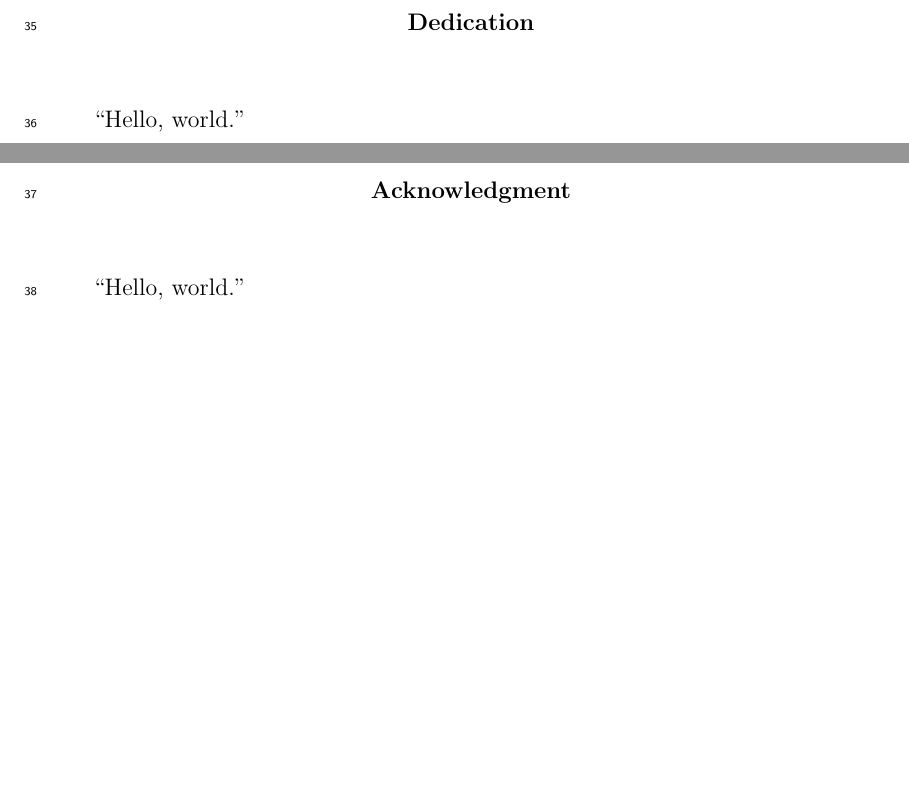
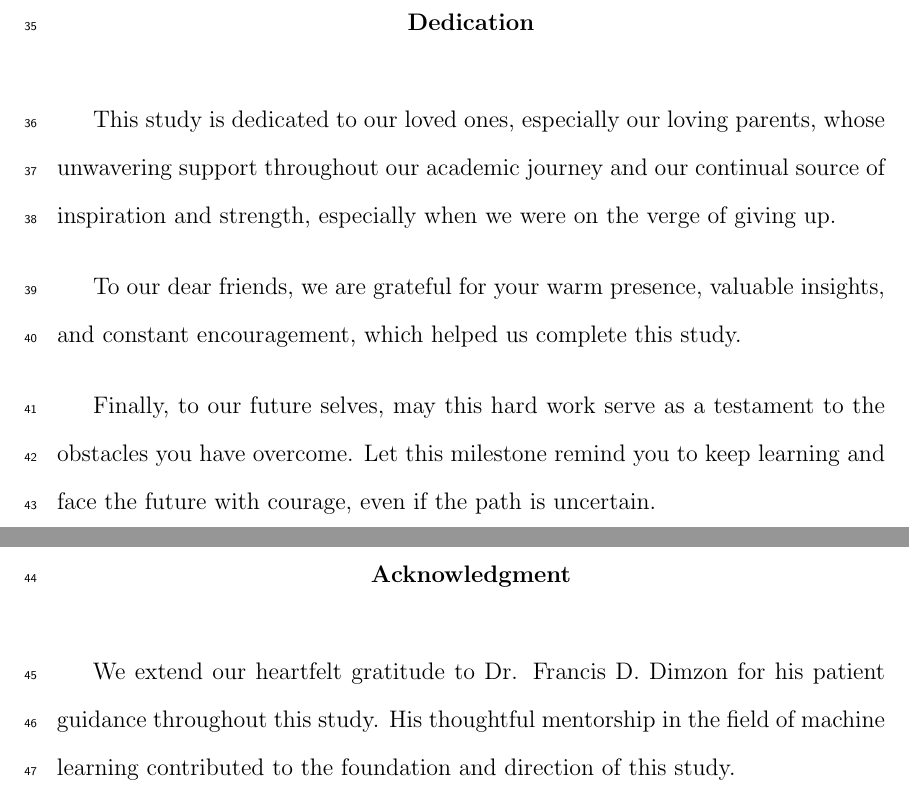
Before and after one commit to gimenoashley/lost-in-translation-final, a LaTeX thesis (SP-name.tex, which reads acknowledgment.tex, dedication.tex): two parts of pages 4 and 5 of 50, joined at a grey line, cut so that both start at the same text, the shorter picture padded with empty space. Compiled offline with pdfLaTeX.

Commit message:
changes made to the following files

```diff
--- a/acknowledgment.tex
+++ b/acknowledgment.tex
@@ -3,4 +3,4 @@
 	\textbf{Acknowledgment}
 \end{center}
 
-``Hello, world.''
+We extend our heartfelt gratitude to Dr. Francis D. Dimzon for his patient guidance throughout this study. His thoughtful mentorship in the field of machine learning contributed to the foundation and direction of this study.
--- a/dedication.tex
+++ b/dedication.tex
@@ -3,4 +3,8 @@
 	\textbf{Dedication}
 \end{center}
 
-``Hello, world.''
+This study is dedicated to our loved ones, especially our loving parents, whose unwavering support throughout our academic journey and our continual source of inspiration and strength, especially when we were on the verge of giving up.
+
+To our dear friends, we are grateful for your warm presence, valuable insights, and constant encouragement, which helped us complete this study.
+
+Finally, to our future selves, may this hard work serve as a testament to the obstacles you have overcome. Let this milestone remind you to keep learning and face the future with courage, even if the path is uncertain.
```
Also changed, not shown: SP-name.tex (+2 -2 lines), SP-name.bbl, SP-name.pdf, figures/AutomaticEvaluationMetrics.png (added), figures/BLEUEvaluation.png (added), figures/EvaluationLoss.png (added), figures/Form1.png (added), figures/Form2.png (added), figures/Form3.png (added), figures/Form4.png (added), figures/Form5.png (added), figures/ROUGELEvaluation.png (added), figures/Summary.png (added), figures/TrainLoss.png (added), 2 more files, 16 other files.
